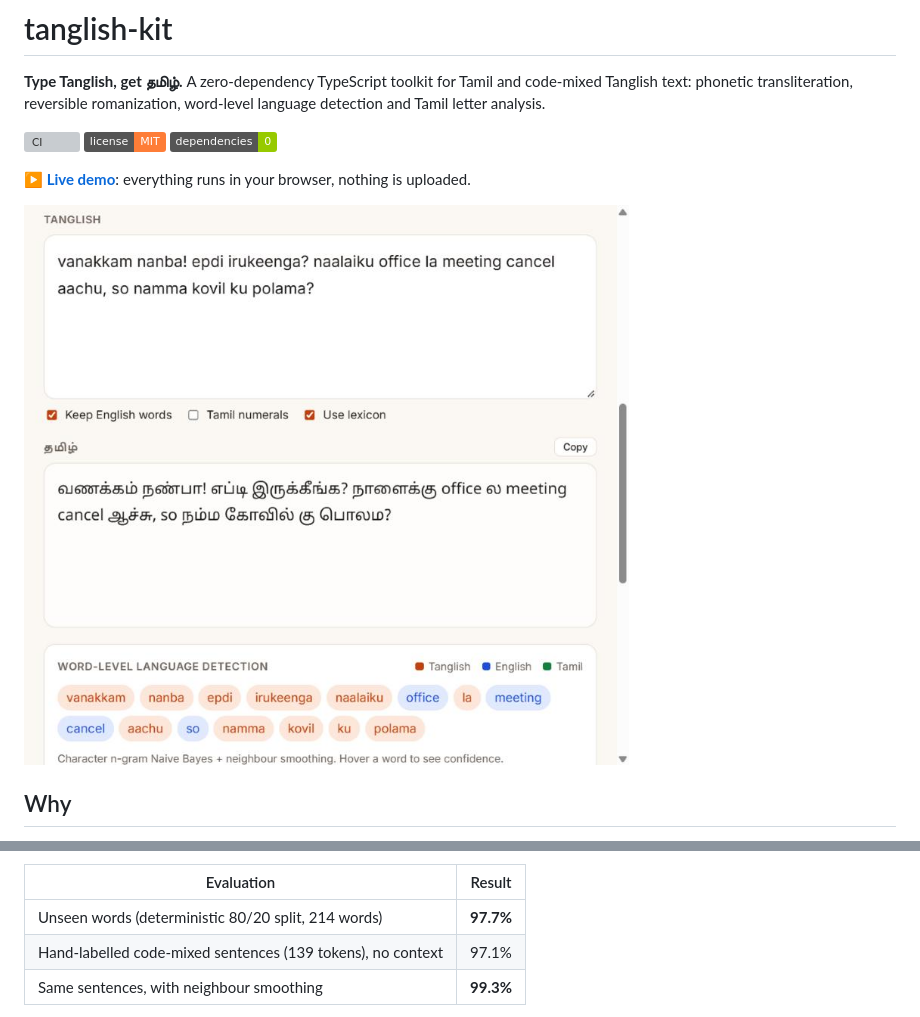
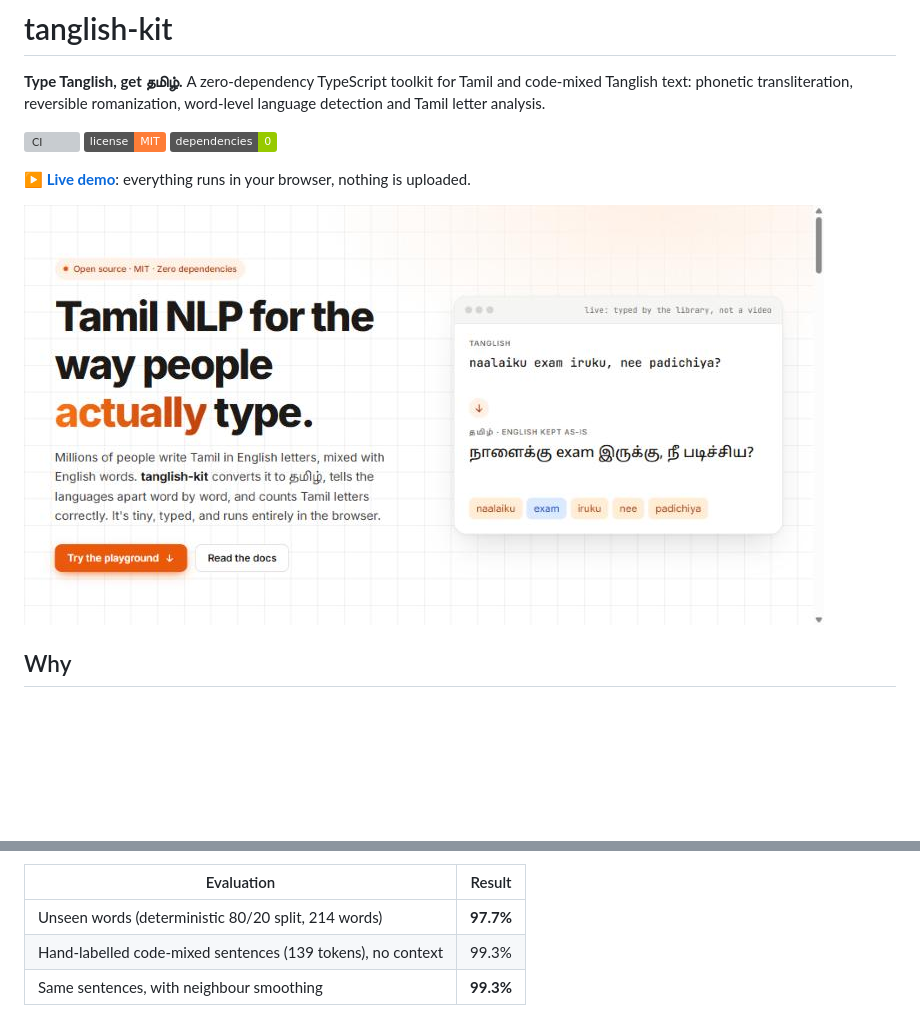
Before and after one commit to Saffiya-7/tanglish-kit, a Markdown page: README.md, 2 parts joined by grey strips. Drawn GitHub-style; pictures changed too: docs/demo.jpg; badges without logos; blank space fills up the shorter version; grey boxes are pictures that could not be loaded.

```diff
--- a/README.md
+++ b/README.md
@@ -115,7 +115,7 @@ The model is plain JSON trained by [`scripts/train-langid.ts`](scripts/train-lan
 | Evaluation | Result |
 |---|---|
 | Unseen words (deterministic 80/20 split, 214 words) | **97.7%** |
-| Hand-labelled code-mixed sentences (139 tokens), no context | 97.1% |
+| Hand-labelled code-mixed sentences (139 tokens), no context | 99.3% |
 | Same sentences, with neighbour smoothing | **99.3%** |
 
 The sentence evaluation retrains the model with **every word in those sentences removed**, so these are unseen
```
Also changed, not shown: site/og.jpg (added), 7 other files.
